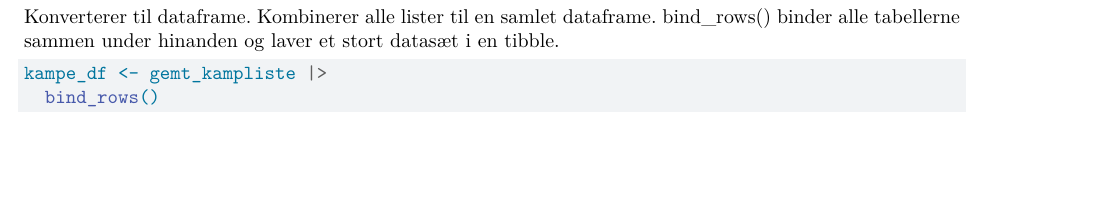
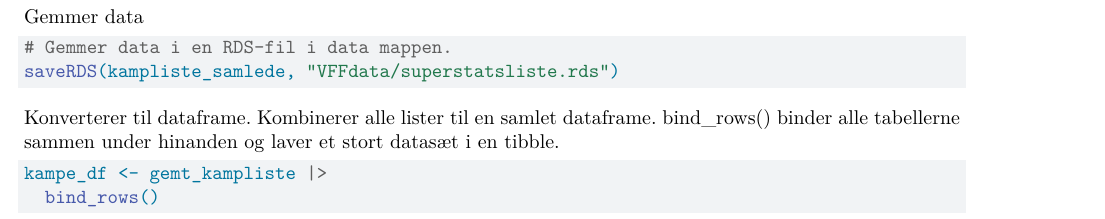
Before and after one commit to NicoDaniaPB/Viborg_FF_Eksamenscase2026, a Quarto document (VFF synopsis.qmd): part of page 7 of 51, cut at the place of the change, the shorter picture padded with empty space. Rendered offline with R 4.5, knitr and Pandoc in place of Quarto, then LaTeX, with nearby package versions; some code elsewhere in the file could not run offline; a font, style sheet, LaTeX package, included part or bibliography that could not be used is replaced or left out.

Commit message:
Update VFF synopsis.qmd

````diff
--- a/VFF synopsis.qmd
+++ b/VFF synopsis.qmd
@@ -194,6 +194,11 @@ for (y in VFF_sæsoner) {
 }
 ```
 
+Gemmer data
+```{r}
+# Gemmer data i en RDS-fil i data mappen.
+saveRDS(kampliste_samlede, "VFFdata/superstatsliste.rds")
+```
 Konverterer til dataframe. Kombinerer alle lister til en samlet dataframe. bind_rows() binder alle tabellerne sammen under hinanden og laver et stort datasæt i en tibble.
 ```{r}
 kampe_df <- gemt_kampliste |>
````
